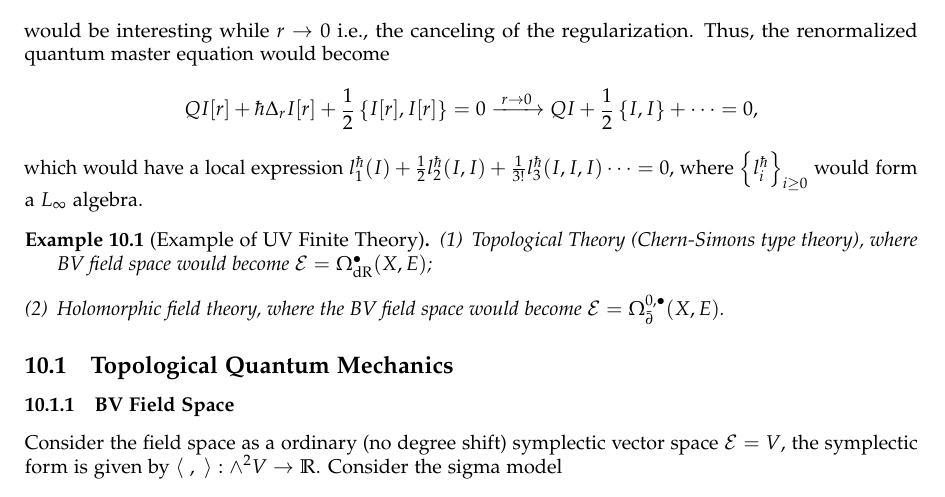
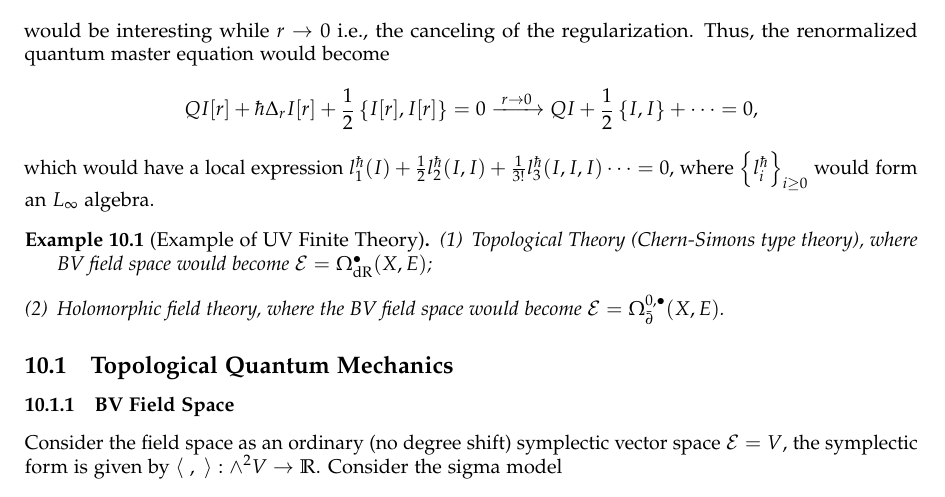
Before and after one commit to pxwg/2025_geo_math, a LaTeX document (qft/main.tex): part of page 23 of 25, cut so that both start at the same text. Compiled offline with pdfLaTeX.

Commit message:
update for qft day 11 1/2
fixed typos

```diff
--- a/qft/main.tex
+++ b/qft/main.tex
@@ -1219,7 +1219,7 @@ would be interesting while $ r \rightarrow 0$ i.e., the canceling of the regular
   Q I[r] + \hbar \Delta_r I[r] + \frac{1}{2} \left\{ I[r], I[r] \right\} = 0 \xrightarrow{~ r \rightarrow 0 ~} Q I + \frac{1}{2} \left\{ I, I \right\} + \cdots = 0,
 \end{equation*}
 which would have a local expression $l_1^{\hbar}(I) + \frac{1}{2} l_2^{\hbar}(I, I) + \frac{1}{3!} l^{\hbar}_3 (I, I, I) \cdots = 0$,
-where $ \left\{ l_{i}^{\hbar} \right\}_{i \ge 0}$ would form a $ L_{\infty }$ algebra.
+where $ \left\{ l_{i}^{\hbar} \right\}_{i \ge 0}$ would form an $ L_{\infty }$ algebra.
 
 \begin{example}[Example of UV Finite Theory]
   \begin{enumerate}[(1)]
@@ -1232,7 +1232,7 @@ where $ \left\{ l_{i}^{\hbar} \right\}_{i \ge 0}$ would form a $ L_{\infty }$ al
 
 \subsubsection{BV Field Space}
 
-Consider the field space as a ordinary (no degree shift) symplectic vector space $ \mathcal{E} = V$, the symplectic form is given by $\left< ~,~ \right>: \wedge^{2} V \rightarrow \mathbb{R}$.
+Consider the field space as an ordinary (no degree shift) symplectic vector space $ \mathcal{E} = V$, the symplectic form is given by $\left< ~,~ \right>: \wedge^{2} V \rightarrow \mathbb{R}$.
 Consider the sigma model
 \begin{equation*}
   \varphi: \mathbb{S}^{1}_{\mathrm{dR}} \rightarrow V,
```
Also changed, not shown: .ltex_dict/en-US.txt, qft/main.pdf, qft/main.tex (2 more changed lines).
